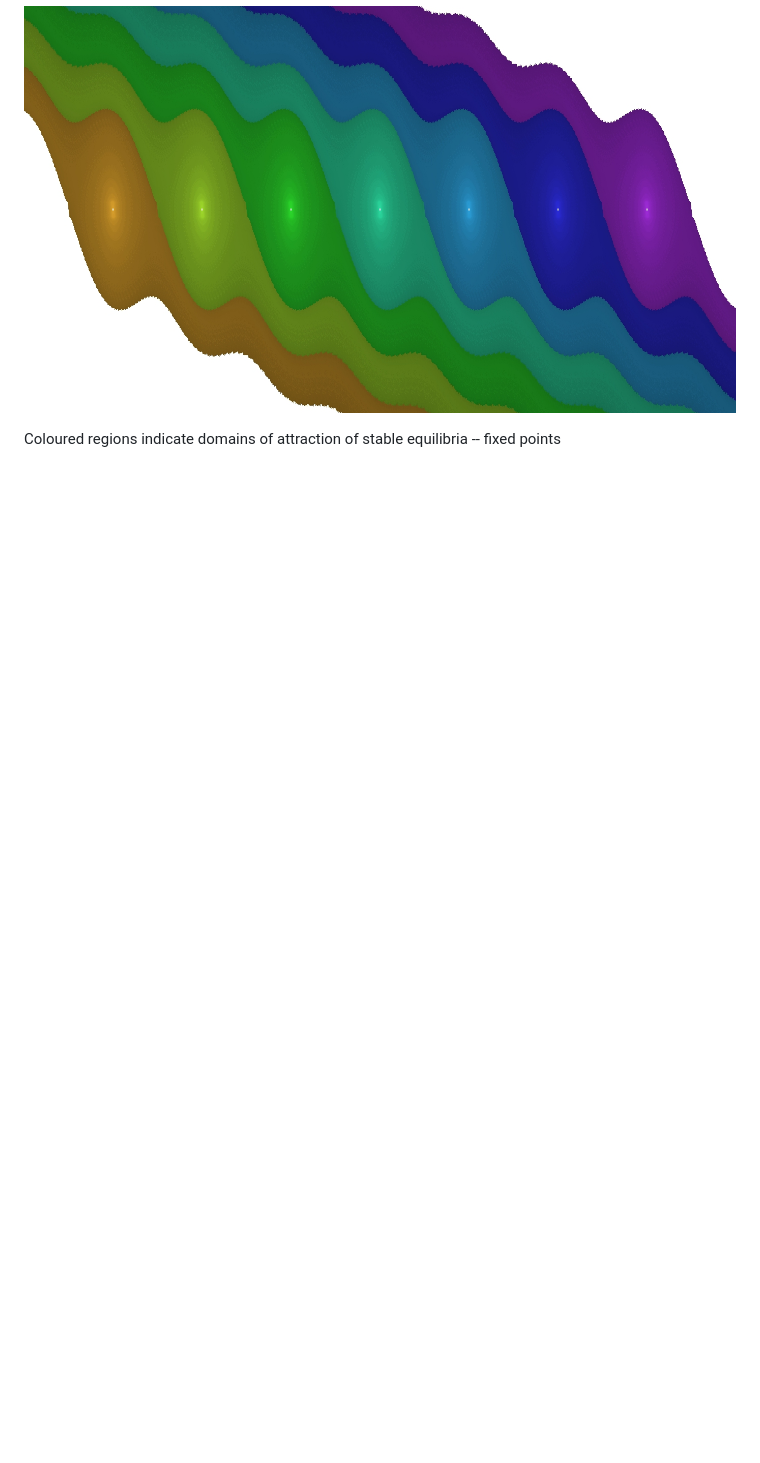
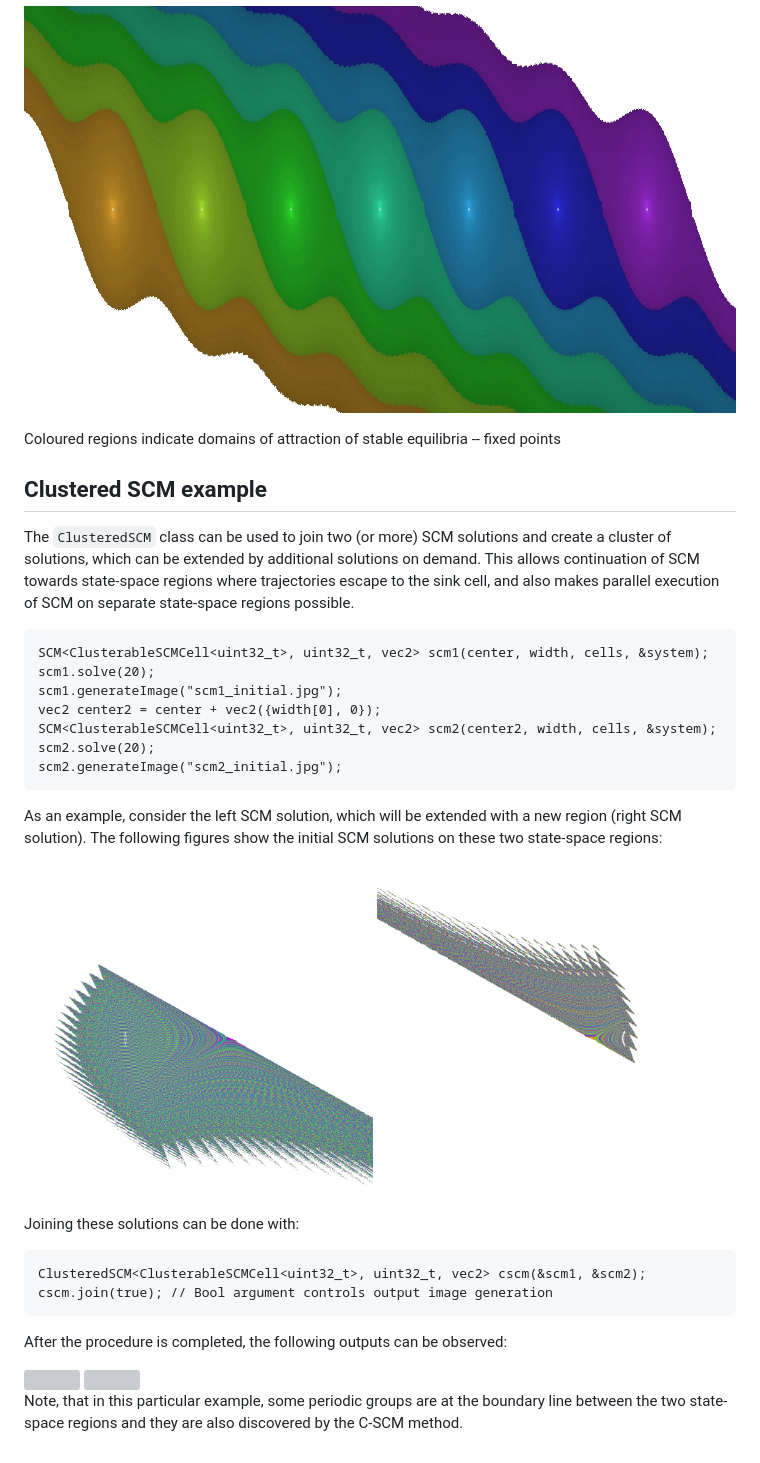
Before and after one commit to Gyebro/cell-mapping, a Markdown page: docs/readme.md, the part around the change. GitHub-like rendering; pictures changed too: docs/tex/fig/scm1_initial.jpg (added), docs/tex/fig/scm2_initial.jpg (added); blank space fills up the shorter version; grey boxes are pictures that could not be loaded.

Commit message:
Extended docs/readme.md

```diff
--- a/docs/readme.md
+++ b/docs/readme.md
@@ -61,3 +61,34 @@ Upon successful execution the resulting output and image will describe objects i
 ![SCM solution of the Pendulum system](https://raw.githubusercontent.com/Gyebro/cell-mapping/master/docs/tex/fig/pendulum.jpg "SCM solution of the Pendulum system")
 
 Coloured regions indicate domains of attraction of stable equilibria -- fixed points
+
+Clustered SCM example
+------------------------
+
+The `ClusteredSCM` class can be used to join two (or more) SCM solutions and create a cluster of solutions, which can be extended by additional solutions on demand.
+This allows continuation of SCM towards state-space regions where trajectories escape to the sink cell, and also makes parallel execution of SCM on separate state-space regions possible.
+
+	SCM<ClusterableSCMCell<uint32_t>, uint32_t, vec2> scm1(center, width, cells, &system);
+    scm1.solve(20);
+    scm1.generateImage("scm1_initial.jpg");
+    vec2 center2 = center + vec2({width[0], 0});
+    SCM<ClusterableSCMCell<uint32_t>, uint32_t, vec2> scm2(center2, width, cells, &system);
+    scm2.solve(20);
+    scm2.generateImage("scm2_initial.jpg");
+
+As an example, consider the left SCM solution, which will be extended with a new region (right SCM solution). The following figures show the initial SCM solutions on these two state-space regions:
+
+<img src="https://raw.githubusercontent.com/Gyebro/cell-mapping/master/docs/tex/fig/scm1_initial.jpg" width="49%">
+<img src="https://raw.githubusercontent.com/Gyebro/cell-mapping/master/docs/tex/fig/scm2_initial.jpg" width="49%">
+
+Joining these solutions can be done with:
+
+	ClusteredSCM<ClusterableSCMCell<uint32_t>, uint32_t, vec2> cscm(&scm1, &scm2);
+    cscm.join(true); // Bool argument controls output image generation
+
+After the procedure is completed, the following outputs can be observed:
+
+<img src="https://raw.githubusercontent.com/Gyebro/cell-mapping/master/docs/tex/fig/scm1_joined.jpg" width="49%">
+<img src="https://raw.githubusercontent.com/Gyebro/cell-mapping/master/docs/tex/fig/scm2_joined.jpg" width="49%">
+
+Note, that in this particular example, some periodic groups are at the boundary line between the two state-space regions and they are also discovered by the C-SCM method.
```
Also changed, not shown: 5 other files.
